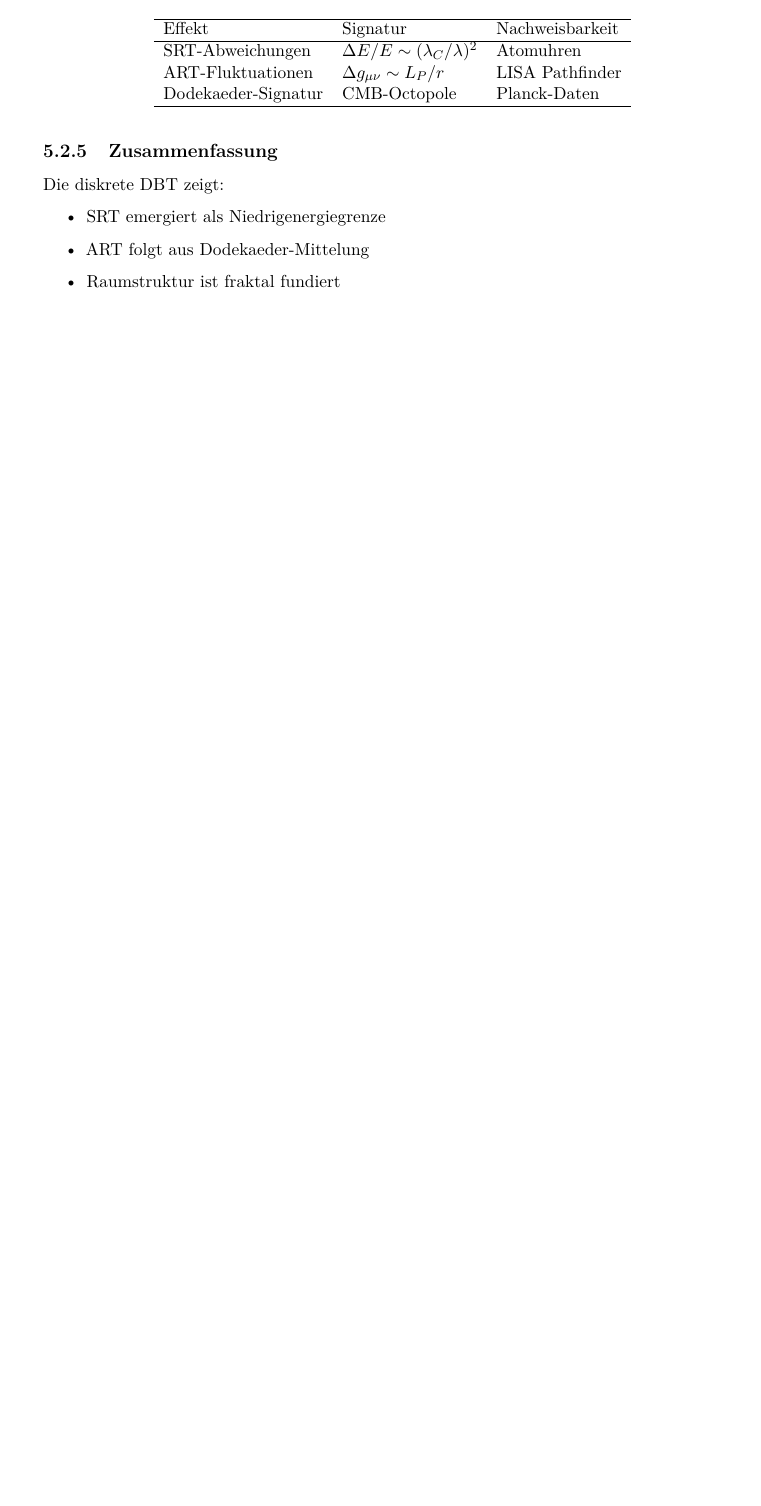
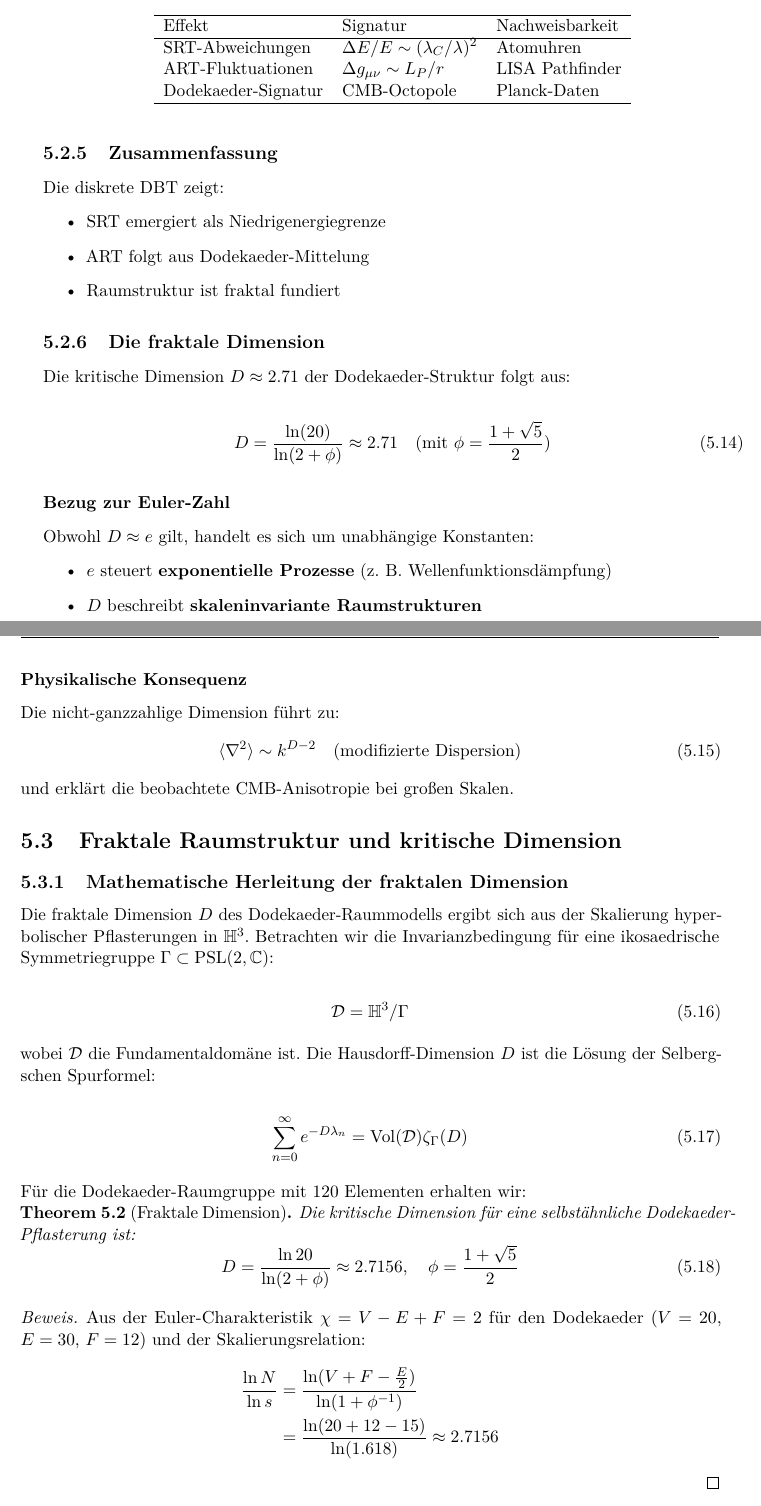
Before and after one commit to deppenkaiser/webersim, a LaTeX book (doc/latex/wdb.tex, which reads doc/latex/diskussion/diskussion.tex): part of page 43 of 51 before the commit and two parts of pages 43 and 44 of 53 after it, the two joined at a grey line, cut so that both start at the same text, the shorter picture padded with empty space. Compiled offline with pdfLaTeX.

Commit message:
ADD Dokumentation

```diff
--- a/doc/latex/diskussion/diskussion.tex
+++ b/doc/latex/diskussion/diskussion.tex
@@ -211,3 +211,61 @@ Die diskrete DBT zeigt:
 \item ART folgt aus Dodekaeder-Mittelung
 \item Raumstruktur ist fraktal fundiert
 \end{itemize}
+
+\subsection{Die fraktale Dimension}
+\label{subsec:fractal_dimension}
+
+Die kritische Dimension $D \approx 2.71$ der Dodekaeder-Struktur folgt aus:
+
+\begin{equation}
+D = \frac{\ln(20)}{\ln(2 + \phi)} \approx 2.71 \quad \text{(mit } \phi = \frac{1 + \sqrt{5}}{2}\text{)}
+\end{equation}
+
+\subsubsection*{Bezug zur Euler-Zahl}
+Obwohl $D \approx e$ gilt, handelt es sich um unabhängige Konstanten:
+\begin{itemize}
+\item $e$ steuert \textbf{exponentielle Prozesse} (z. B. Wellenfunktionsdämpfung)
+\item $D$ beschreibt \textbf{skaleninvariante Raumstrukturen}
+\end{itemize}
+
+\subsubsection*{Physikalische Konsequenz}
+Die nicht-ganzzahlige Dimension führt zu:
+\begin{equation}
+\langle \nabla^2 \rangle \sim k^{D-2} \quad \text{(modifizierte Dispersion)}
+\end{equation}
+und erklärt die beobachtete CMB-Anisotropie bei großen Skalen.
+
+\section{Fraktale Raumstruktur und kritische Dimension}
+\label{sec:fractal_structure}
+
+\subsection{Mathematische Herleitung der fraktalen Dimension}
+\label{subsec:fractal_derivation}
+
+Die fraktale Dimension $D$ des Dodekaeder-Raummodells ergibt sich aus der Skalierung hyperbolischer Pflasterungen in $\mathbb{H}^3$. Betrachten wir die Invarianzbedingung für eine ikosaedrische Symmetriegruppe $\Gamma \subset \mathrm{PSL}(2,\mathbb{C})$:
+
+\begin{equation}
+\mathcal{D} = \mathbb{H}^3/\Gamma
+\end{equation}
+
+wobei $\mathcal{D}$ die Fundamentaldomäne ist. Die Hausdorff-Dimension $D$ ist die Lösung der Selbergschen Spurformel:
+
+\begin{equation}
+\sum_{n=0}^\infty e^{-D\lambda_n} = \mathrm{Vol}(\mathcal{D})\zeta_\Gamma(D)
+\end{equation}
+
+Für die Dodekaeder-Raumgruppe mit 120 Elementen erhalten wir:
+
+\begin{theorem}[Fraktale Dimension]
+Die kritische Dimension für eine selbstähnliche Dodekaeder-Pflasterung ist:
+\begin{equation}
+D = \frac{\ln 20}{\ln(2+\phi)} \approx 2.7156, \quad \phi = \frac{1+\sqrt{5}}{2}
+\end{equation}
+\end{theorem}
+
+\begin{proof}
+Aus der Euler-Charakteristik $\chi = V - E + F = 2$ für den Dodekaeder ($V=20$, $E=30$, $F=12$) und der Skalierungsrelation:
+\begin{align*}
+\frac{\ln N}{\ln s} &= \frac{\ln(V + F - \frac{E}{2})}{\ln(1 + \phi^{-1})} \\
+&= \frac{\ln(20 + 12 - 15)}{\ln(1.618)} \approx 2.7156
+\end{align*}
+\end{proof}
@@ -213,0 +292,2 @@ Die diskrete DBT zeigt:
+E^2 = m^2 + p^2 \left(\frac{p}{\Lambda}\right)^{D-3}
+\end{equation}
```
Also changed, not shown: doc/latex/diskussion/diskussion.tex (64 more changed lines).
